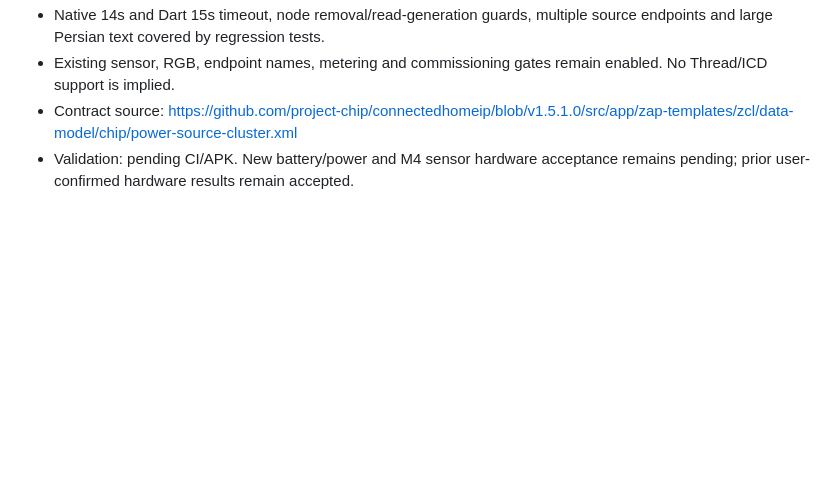
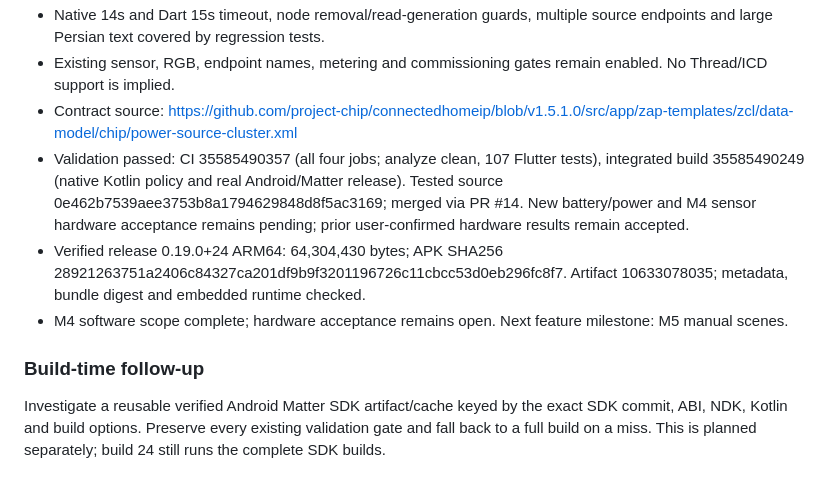
Before and after one commit to PoryaNoorzadeh/Manisa-app, a Markdown page: docs/architecture/M4.md, the part around the change. GitHub-like rendering; blank space fills up the shorter version.

Commit message:
docs(m4): record verified power source build 24 and build-time follow-up

```diff
--- a/docs/architecture/M4.md
+++ b/docs/architecture/M4.md
@@ -143,4 +143,10 @@ The binary-sensor hardware cases remain pending in the test register.
 - Native 14s and Dart 15s timeout, node removal/read-generation guards, multiple source endpoints and large Persian text covered by regression tests.
 - Existing sensor, RGB, endpoint names, metering and commissioning gates remain enabled. No Thread/ICD support is implied.
 - Contract source: https://github.com/project-chip/connectedhomeip/blob/v1.5.1.0/src/app/zap-templates/zcl/data-model/chip/power-source-cluster.xml
-- Validation: pending CI/APK. New battery/power and M4 sensor hardware acceptance remains pending; prior user-confirmed hardware results remain accepted.
+- Validation passed: CI 35585490357 (all four jobs; analyze clean, 107 Flutter tests), integrated build 35585490249 (native Kotlin policy and real Android/Matter release). Tested source 0e462b7539aee3753b8a1794629848d8f5ac3169; merged via PR #14. New battery/power and M4 sensor hardware acceptance remains pending; prior user-confirmed hardware results remain accepted.
+- Verified release 0.19.0+24 ARM64: 64,304,430 bytes; APK SHA256 28921263751a2406c84327ca201df9b9f3201196726c11cbcc53d0eb296fc8f7. Artifact 10633078035; metadata, bundle digest and embedded runtime checked.
+- M4 software scope complete; hardware acceptance remains open. Next feature milestone: M5 manual scenes.
+
+### Build-time follow-up
+
+Investigate a reusable verified Android Matter SDK artifact/cache keyed by the exact SDK commit, ABI, NDK, Kotlin and build options. Preserve every existing validation gate and fall back to a full build on a miss. This is planned separately; build 24 still runs the complete SDK builds.
```
Also changed, not shown: docs/testing/M1-test-register.md (+6 -4 lines).
